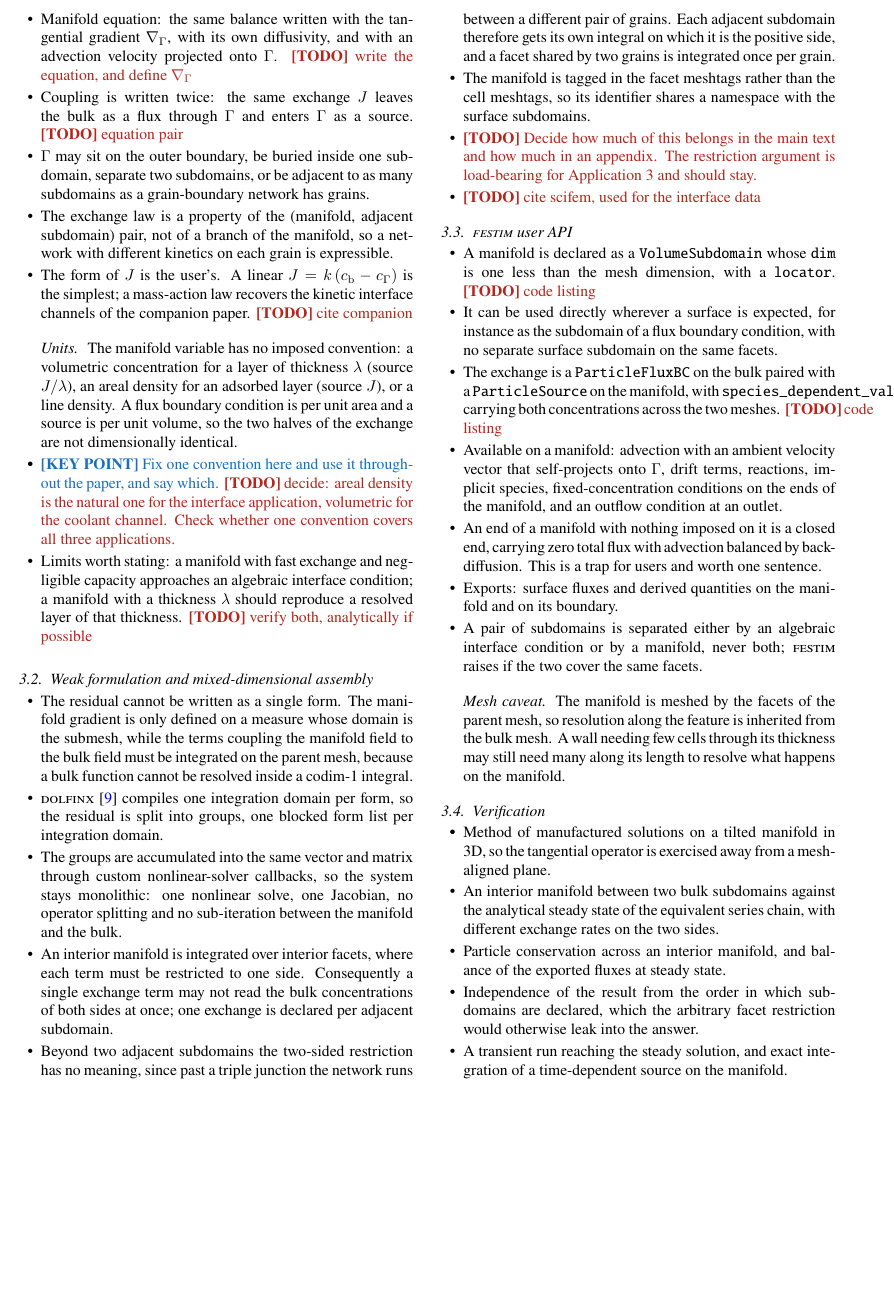
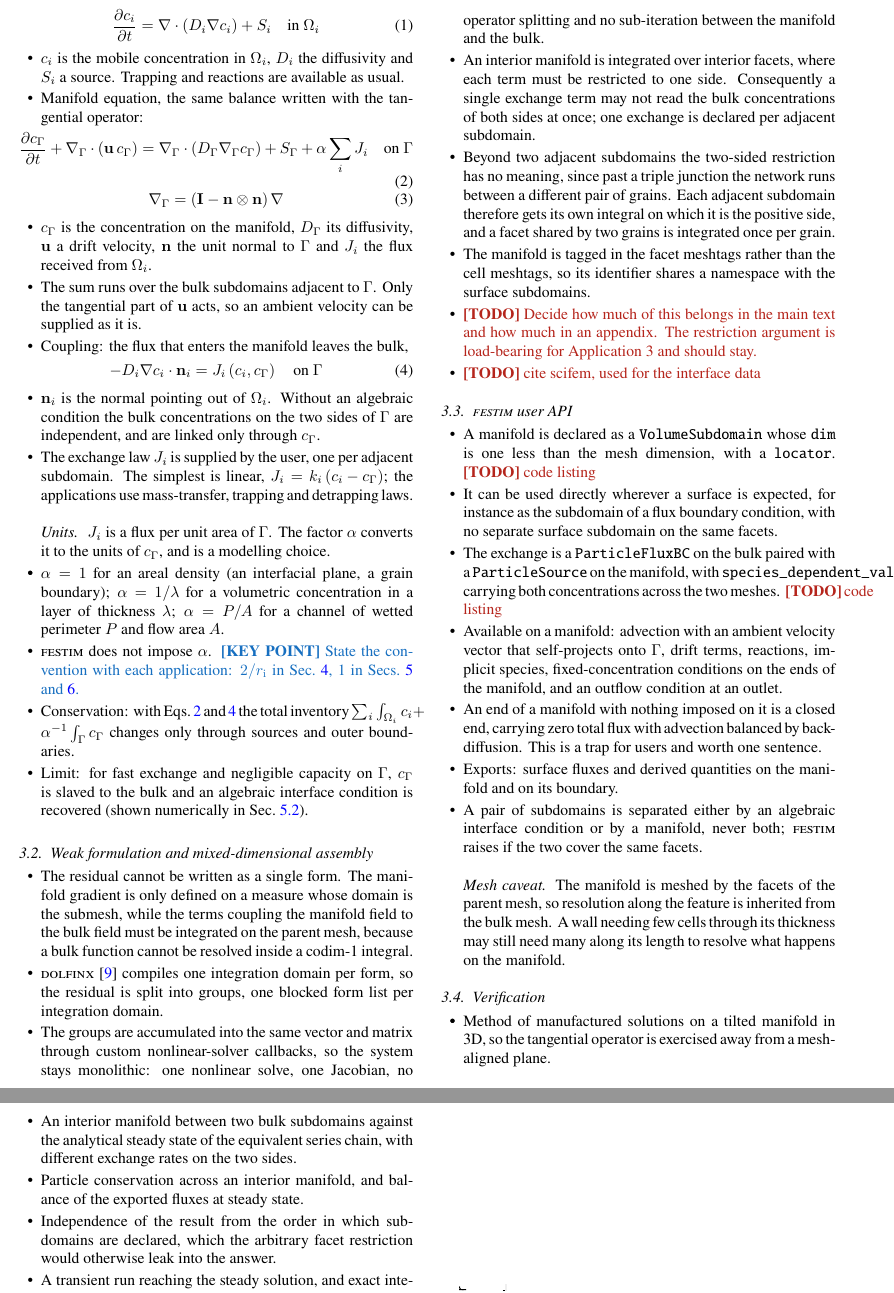
Before and after one commit to jhdark/Co-Dimensional-modelling-in-FESTIM, a LaTeX paper (main.tex): part of page 2 of 8 before the commit and two parts of pages 2 and 3 of 8 after it, the two joined at a grey line, cut at the place of the change, the shorter picture padded with empty space. Compiled offline with pdfLaTeX.

Commit message:
Outline governing equations and coupling

```diff
--- a/main.tex
+++ b/main.tex
@@ -146,13 +146,3 @@
 % ---------------------------------------------------------------
 
 \begin{itemize}
-    \item Setting: a domain $\Omega$ of dimension $d$, partitioned into volume subdomains, with a manifold $\Gamma$ of dimension $d-1$ embedded in it.
-    \item Bulk equation, unchanged from \FESTIM{} v2~\cite{dark_festim_2026}: $\partial_t c = \nabla\cdot(D\nabla c) + S$ per subdomain, with trapping and reactions available as usual.
-    \item Manifold equation: the same balance written with the tangential gradient $\nabla_\Gamma$, with its own diffusivity, and with an advection velocity projected onto $\Gamma$. \TODO{write the equation, and define $\nabla_\Gamma$}
-    \item Coupling is written twice: the same exchange $J$ leaves the bulk as a flux through $\Gamma$ and enters $\Gamma$ as a source. \TODO{equation pair}
-    \item $\Gamma$ may sit on the outer boundary, be buried inside one subdomain, separate two subdomains, or be adjacent to as many subdomains as a grain-boundary network has grains.
-    \item The exchange law is a property of the (manifold, adjacent subdomain) pair, not of a branch of the manifold, so a network with different kinetics on each grain is expressible.
-    \item The form of $J$ is the user's. A linear $J = k\,(c_\mathrm{b} - c_\Gamma)$ is the simplest; a mass-action law recovers the kinetic interface channels of the companion paper. \TODO{cite companion}
-    \item \paragraph{Units} The manifold variable has no imposed convention: a volumetric concentration for a layer of thickness $\lambda$ (source $J/\lambda$), an areal density for an adsorbed layer (source $J$), or a line density. A flux boundary condition is per unit area and a source is per unit volume, so the two halves of the exchange are not dimensionally identical.
-    \item \KEY{Fix one convention here and use it throughout the paper, and say which.} \TODO{decide: areal density is the natural one for the interface application, volumetric for the coolant channel. Check whether one convention covers all three applications.}
-    \item Limits worth stating: a manifold with fast exchange and negligible capacity approaches an algebraic interface condition; a manifold with a thickness $\lambda$ should reproduce a resolved layer of that thickness. \TODO{verify both, analytically if possible}
@@ -159,3 +153,36 @@
+\begin{equation}
+    \frac{\partial c_i}{\partial t} = \nabla \cdot \left( D_i \nabla c_i \right) + S_i \quad \text{in } \Omega_i
+    \label{eq:bulk}
+\end{equation}
+\begin{itemize}
+    \item $c_i$ is the mobile concentration in $\Omega_i$, $D_i$ the diffusivity and $S_i$ a source. Trapping and reactions are available as usual.
+    \item Manifold equation, the same balance written with the tangential operator:
+\end{itemize}
+\begin{equation}
+    \frac{\partial c_\Gamma}{\partial t} + \gradG \cdot \left( \mathbf{u}\, c_\Gamma \right) = \gradG \cdot \left( D_\Gamma \gradG c_\Gamma \right) + S_\Gamma + \alpha \sum_i J_i \quad \text{on } \Gamma
+    \label{eq:manifold}
+\end{equation}
+\begin{equation}
+    \gradG = \left( \mathbf{I} - \mathbf{n} \otimes \mathbf{n} \right) \nabla
+    \label{eq:gradG}
+\end{equation}
+\begin{itemize}
+    \item $c_\Gamma$ is the concentration on the manifold, $D_\Gamma$ its diffusivity, $\mathbf{u}$ a drift velocity, $\mathbf{n}$ the unit normal to $\Gamma$ and $J_i$ the flux received from $\Omega_i$.
+    \item The sum runs over the bulk subdomains adjacent to $\Gamma$. Only the tangential part of $\mathbf{u}$ acts, so an ambient velocity can be supplied as it is.
+    \item Coupling: the flux that enters the manifold leaves the bulk,
+\end{itemize}
+\begin{equation}
+    -D_i \nabla c_i \cdot \mathbf{n}_i = J_i \left( c_i, c_\Gamma \right) \quad \text{on } \Gamma
+    \label{eq:coupling}
+\end{equation}
+\begin{itemize}
+    \item $\mathbf{n}_i$ is the normal pointing out of $\Omega_i$. Without an algebraic condition the bulk concentrations on the two sides of $\Gamma$ are independent, and are linked only through $c_\Gamma$.
+    \item The exchange law $J_i$ is supplied by the user, one per adjacent subdomain. The simplest is linear, $J_i = k_i \left( c_i - c_\Gamma \right)$; the applications use mass-transfer, trapping and detrapping laws.
+    \item \paragraph{Units} $J_i$ is a flux per unit area of $\Gamma$. The factor $\alpha$ converts it to the units of $c_\Gamma$, and is a modelling choice.
+    \item $\alpha = 1$ for an areal density (an interfacial plane, a grain boundary); $\alpha = 1/\lambda$ for a volumetric concentration in a layer of thickness $\lambda$; $\alpha = P/A$ for a channel of wetted perimeter $P$ and flow area $A$.
+    \item \FESTIM{} does not impose $\alpha$. \KEY{State the convention with each application: $2/r_\mathrm{i}$ in Sec.~\ref{sec:app:pfr}, 1 in Secs.~\ref{sec:app:interface} and~\ref{sec:app:gb}.}
+    \item Conservation: with Eqs.~\ref{eq:manifold} and~\ref{eq:coupling} the total inventory $\sum_i \int_{\Omega_i} c_i + \alpha^{-1} \int_\Gamma c_\Gamma$ changes only through sources and outer boundaries.
+    \item Limit: for fast exchange and negligible capacity on $\Gamma$, $c_\Gamma$ is slaved to the bulk and an algebraic interface condition is recovered (shown numerically in Sec.~\ref{sec:app:interface:results}).
 \end{itemize}
 
 \begin{figure*}
```
Also changed, not shown: main.tex (4 more changed lines).
